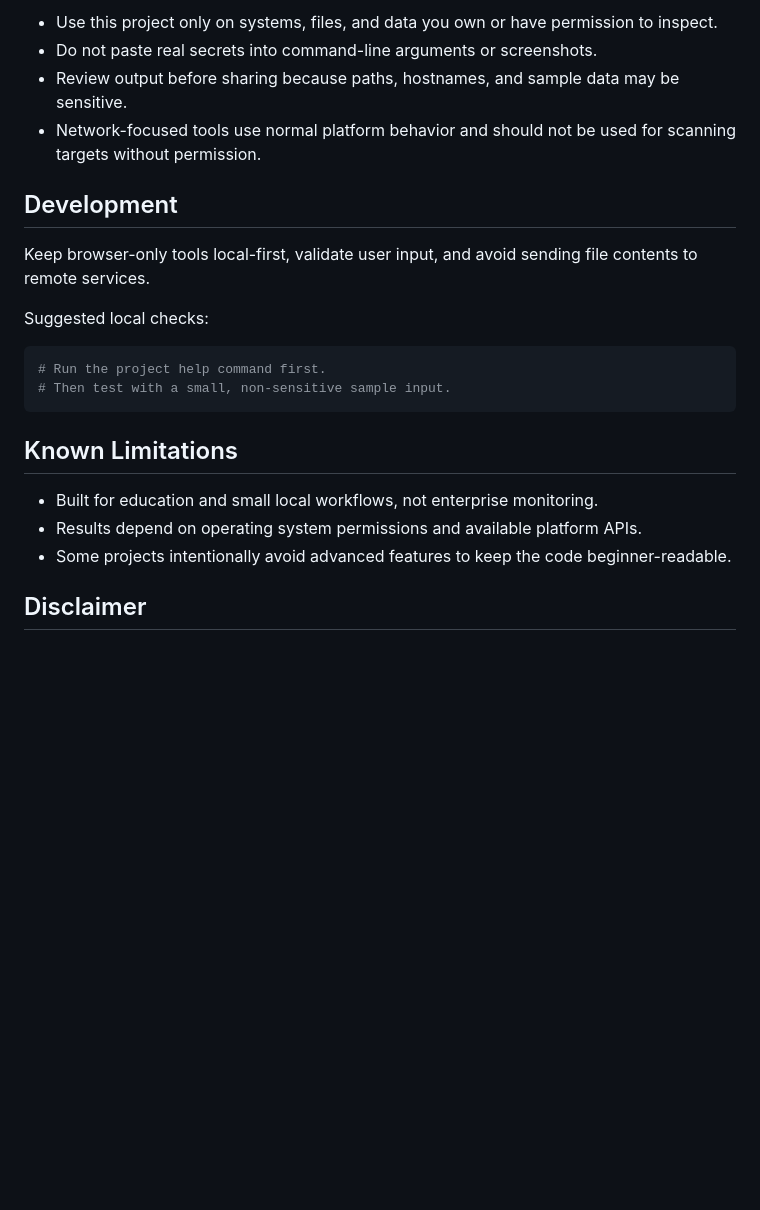
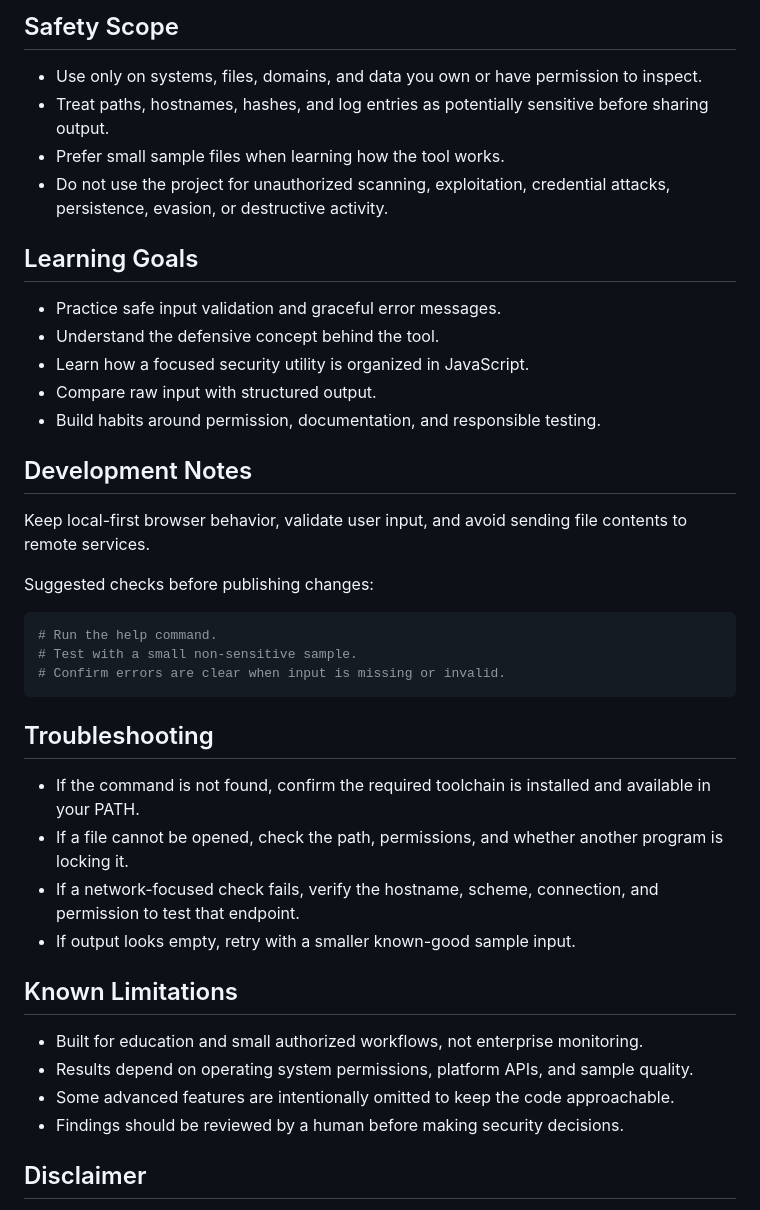
Before and after one commit to LayerByte/hashpanel, a Markdown page: README.md, the part around one of its changes. GitHub-like rendering; blank space fills up the shorter version.

````diff
--- a/README.md
+++ b/README.md
@@ -63,25 +82,44 @@ Start the tool, provide a local file, host, URL, log, or configuration sample wh
 
-- Use this project only on systems, files, and data you own or have permission to inspect.
-- Do not paste real secrets into command-line arguments or screenshots.
-- Review output before sharing because paths, hostnames, and sample data may be sensitive.
-- Network-focused tools use normal platform behavior and should not be used for scanning targets without permission.
+## Safety Scope
 
-## Development
+- Use only on systems, files, domains, and data you own or have permission to inspect.
+- Treat paths, hostnames, hashes, and log entries as potentially sensitive before sharing output.
+- Prefer small sample files when learning how the tool works.
+- Do not use the project for unauthorized scanning, exploitation, credential attacks, persistence, evasion, or destructive activity.
 
-Keep browser-only tools local-first, validate user input, and avoid sending file contents to remote services.
+## Learning Goals
 
-Suggested local checks:
+- Practice safe input validation and graceful error messages.
+- Understand the defensive concept behind the tool.
+- Learn how a focused security utility is organized in JavaScript.
+- Compare raw input with structured output.
+- Build habits around permission, documentation, and responsible testing.
+
+## Development Notes
+
+Keep local-first browser behavior, validate user input, and avoid sending file contents to remote services.
+
+Suggested checks before publishing changes:
 
 ```bash
-# Run the project help command first.
-# Then test with a small, non-sensitive sample input.
+# Run the help command.
+# Test with a small non-sensitive sample.
+# Confirm errors are clear when input is missing or invalid.
 ```
+
+## Troubleshooting
+
+- If the command is not found, confirm the required toolchain is installed and available in your PATH.
+- If a file cannot be opened, check the path, permissions, and whether another program is locking it.
+- If a network-focused check fails, verify the hostname, scheme, connection, and permission to test that endpoint.
+- If output looks empty, retry with a smaller known-good sample input.
 
 ## Known Limitations
 
-- Built for education and small local workflows, not enterprise monitoring.
-- Results depend on operating system permissions and available platform APIs.
-- Some projects intentionally avoid advanced features to keep the code beginner-readable.
+- Built for education and small authorized workflows, not enterprise monitoring.
+- Results depend on operating system permissions, platform APIs, and sample quality.
+- Some advanced features are intentionally omitted to keep the code approachable.
+- Findings should be reviewed by a human before making security decisions.
 
 ## Disclaimer
 
````
Also changed, not shown: other parts of README.md (+45 -26 lines).
